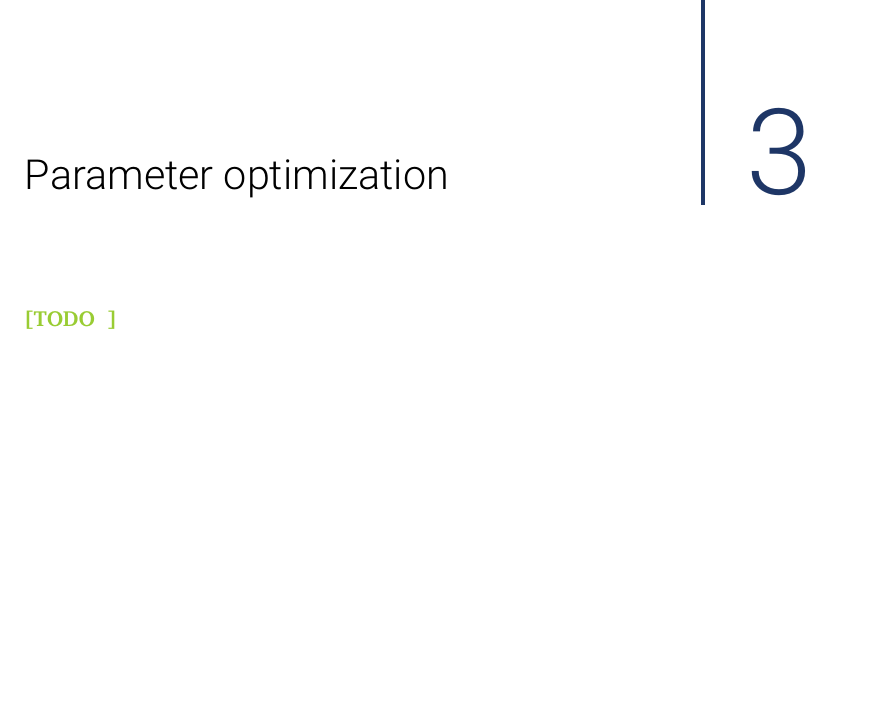
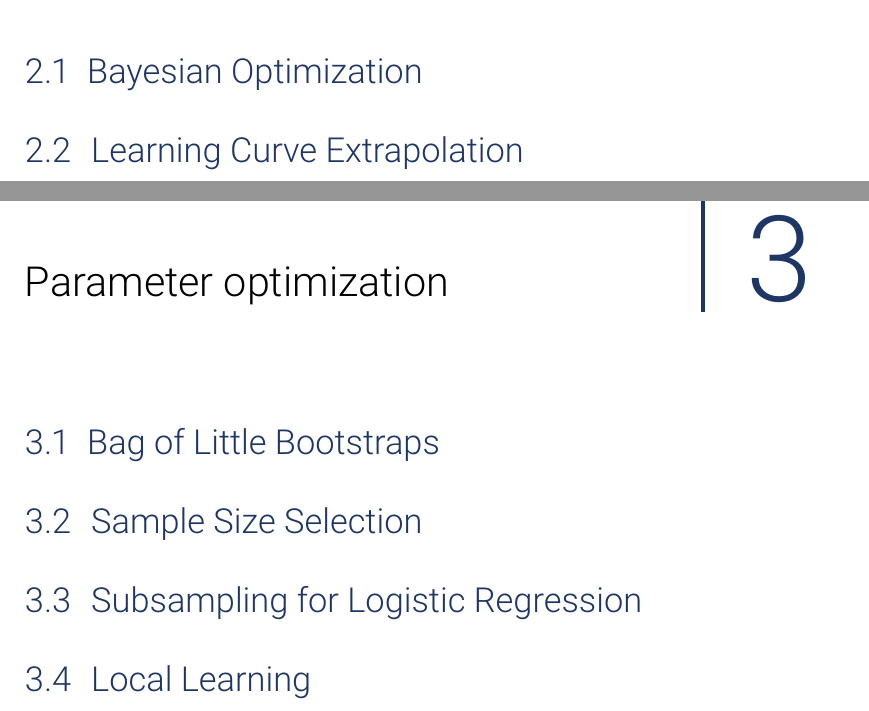
Before and after one commit to Cortys/aml-seminar, a LaTeX thesis (paper/main.tex, which reads paper/content/chapter-hyperparams.tex, paper/content/chapter-params.tex): part of page 9 of 11 before the commit and two parts of pages 7 and 9 of 11 after it, the two joined at a grey line, cut at the place of the change, the shorter picture padded with empty space. Compiled offline with pdfLaTeX.

Commit message:
added subsection structure

```diff
--- a/paper/content/chapter-hyperparams.tex
+++ b/paper/content/chapter-hyperparams.tex
@@ -13,3 +13,9 @@ The runtime of hyperparameter optimization depends upon multiple independent var
 		We will see that this strong assumption of independence is not necessarily true which in turn allows estimating \(\mathbb{E}[f]\) to guide the search.
 	\item \textbf{Training dataset size \(S\):}
 \end{enumerate}
+
+\section{Bayesian Optimization}%
+\label{sec:hyperparams:fabolas}
+
+\section{Learning Curve Extrapolation}%
+\label{sec:hyperparams:earlyterm}
--- a/paper/content/chapter-params.tex
+++ b/paper/content/chapter-params.tex
@@ -3,4 +3,14 @@
 \chapter{Parameter optimization}%
 \label{sec:params}
 
-\TODO\
+\section{Bag of Little Bootstraps}%
+\label{sec:params:blb}
+
+\section{Sample Size Selection}%
+\label{sec:params:samplesize}
+
+\section{Subsampling for Logistic Regression}%
+\label{sec:params:osmac}
+
+\section{Local Learning}%
+\label{sec:params:locallearn}
```
Also changed, not shown: 1 other file.
